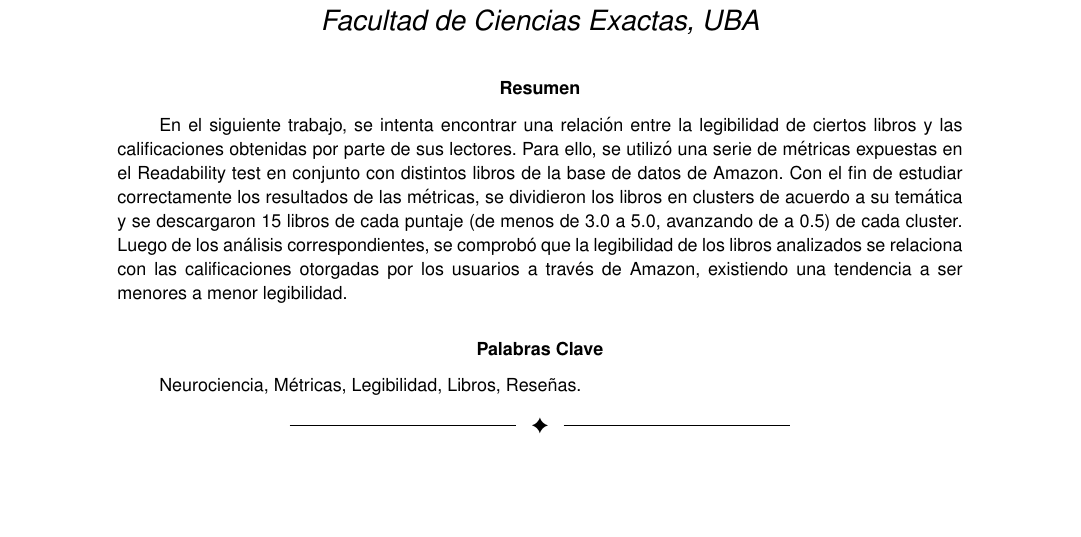
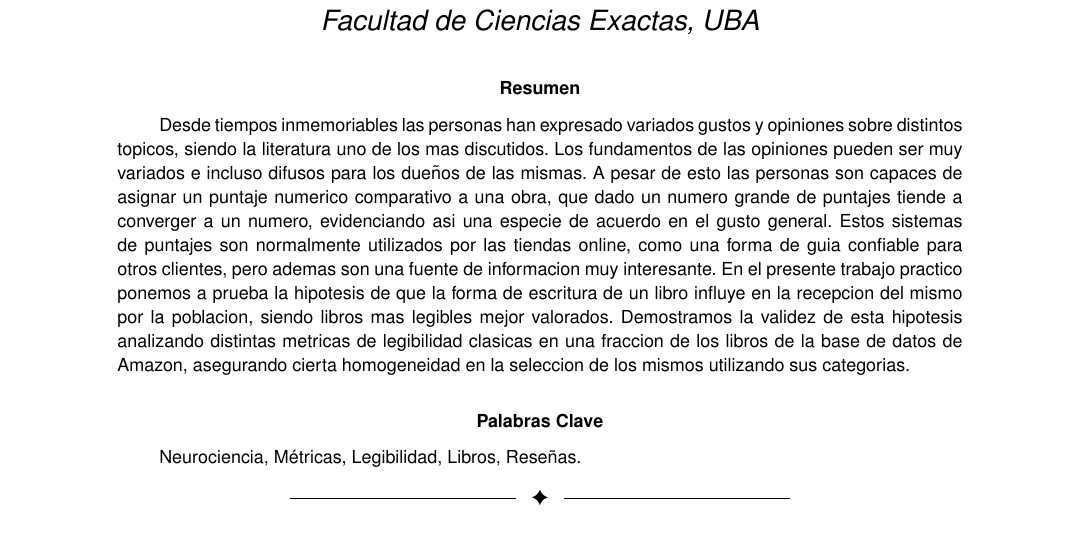
Before and after one commit to ramaroberto/INCC, a LaTeX paper (Trabajo Final/paper/paper.tex): part of page 1 of 6, cut so that both start at the same text. Compiled offline with pdfLaTeX.

Commit message:
Cambia el abstract

```diff
--- a/Trabajo Final/paper/paper.tex
+++ b/Trabajo Final/paper/paper.tex
@@ -24,10 +24,8 @@ pdfkeywords={Neurociencia, Vocabulario, Libro, Métricas, Legibilidad}}
 
 
 \IEEEtitleabstractindextext{
-\begin{abstract}
-En el siguiente trabajo, se intenta encontrar una relación entre la legibilidad de ciertos libros y las calificaciones obtenidas por parte de sus lectores. Para ello, se utilizó una serie de métricas expuestas en el Readability test en conjunto con distintos libros de la base de datos de Amazon. Con el fin de estudiar correctamente los resultados de las métricas, se dividieron los libros en clusters de acuerdo a su temática y se descargaron 15 libros de cada puntaje (de menos de 3.0 a 5.0, avanzando de a 0.5) de cada cluster. Luego de los análisis correspondientes, se comprobó que la legibilidad de los libros analizados se relaciona con las calificaciones otorgadas por los usuarios a través de Amazon, existiendo una tendencia a ser menores a menor legibilidad.
+\begin{abstract}Desde tiempos inmemoriables las personas han expresado variados gustos y opiniones sobre distintos topicos, siendo la literatura uno de los mas discutidos. Los fundamentos de las opiniones pueden ser muy variados e incluso difusos para los dueños de las mismas. A pesar de esto las personas son capaces de asignar un puntaje numerico comparativo a una obra, que dado un numero grande de puntajes tiende a converger a un numero, evidenciando asi una especie de acuerdo en el gusto general. Estos sistemas de puntajes son normalmente utilizados por las tiendas online, como una forma de guia confiable para otros clientes, pero ademas son una fuente de informacion muy interesante. En el presente trabajo practico ponemos a prueba la hipotesis de que la forma de escritura de un libro influye en la recepcion del mismo por la poblacion, siendo libros mas legibles mejor valorados. Demostramos la validez de esta hipotesis analizando distintas metricas de legibilidad clasicas en una fraccion de los libros de la base de datos de Amazon, asegurando cierta homogeneidad en la seleccion de los mismos utilizando sus categorias.
 \end{abstract}
-
 
 \begin{IEEEkeywords}
 Neurociencia, Métricas, Legibilidad, Libros, Reseñas.
```
